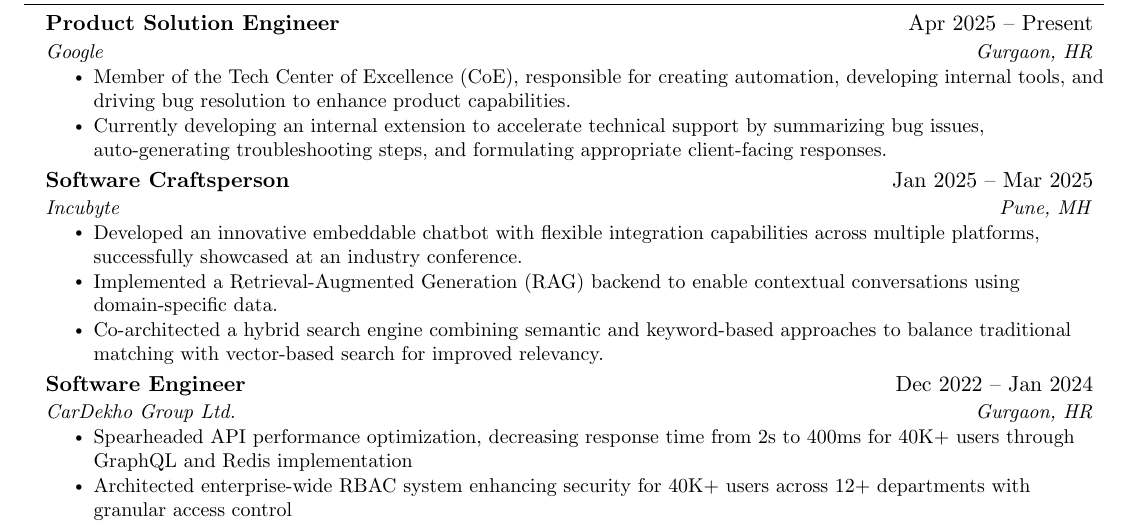
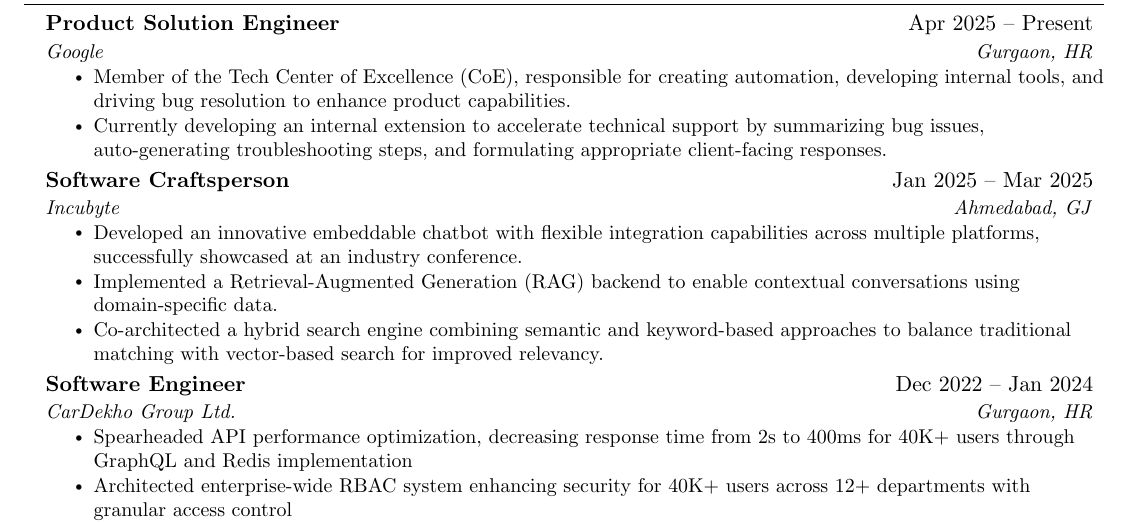
Before and after one commit to RakeshKumar132457/resume, a LaTeX CV (Rakesh_Kumar_Resume.tex): part of page 1 of 2, cut so that both start at the same text. Compiled offline with pdfLaTeX.

Commit message:
fix: wrong location for incubyte

```diff
--- a/Rakesh_Kumar_Resume.tex
+++ b/Rakesh_Kumar_Resume.tex
@@ -110,7 +110,7 @@
 
     \resumeSubheading
       {Software Craftsperson}{Jan 2025 -- Mar 2025}
-      {Incubyte}{Pune, MH}
+      {Incubyte}{Ahmedabad, GJ}
       \resumeItemListStart
         \resumeItem{Developed an innovative embeddable chatbot with flexible integration capabilities across multiple platforms, successfully showcased at an industry conference.}
         \resumeItem{Implemented a Retrieval-Augmented Generation (RAG) backend to enable contextual conversations using domain-specific data.}
```
Also changed, not shown: Rakesh_Kumar_Resume.pdf.
